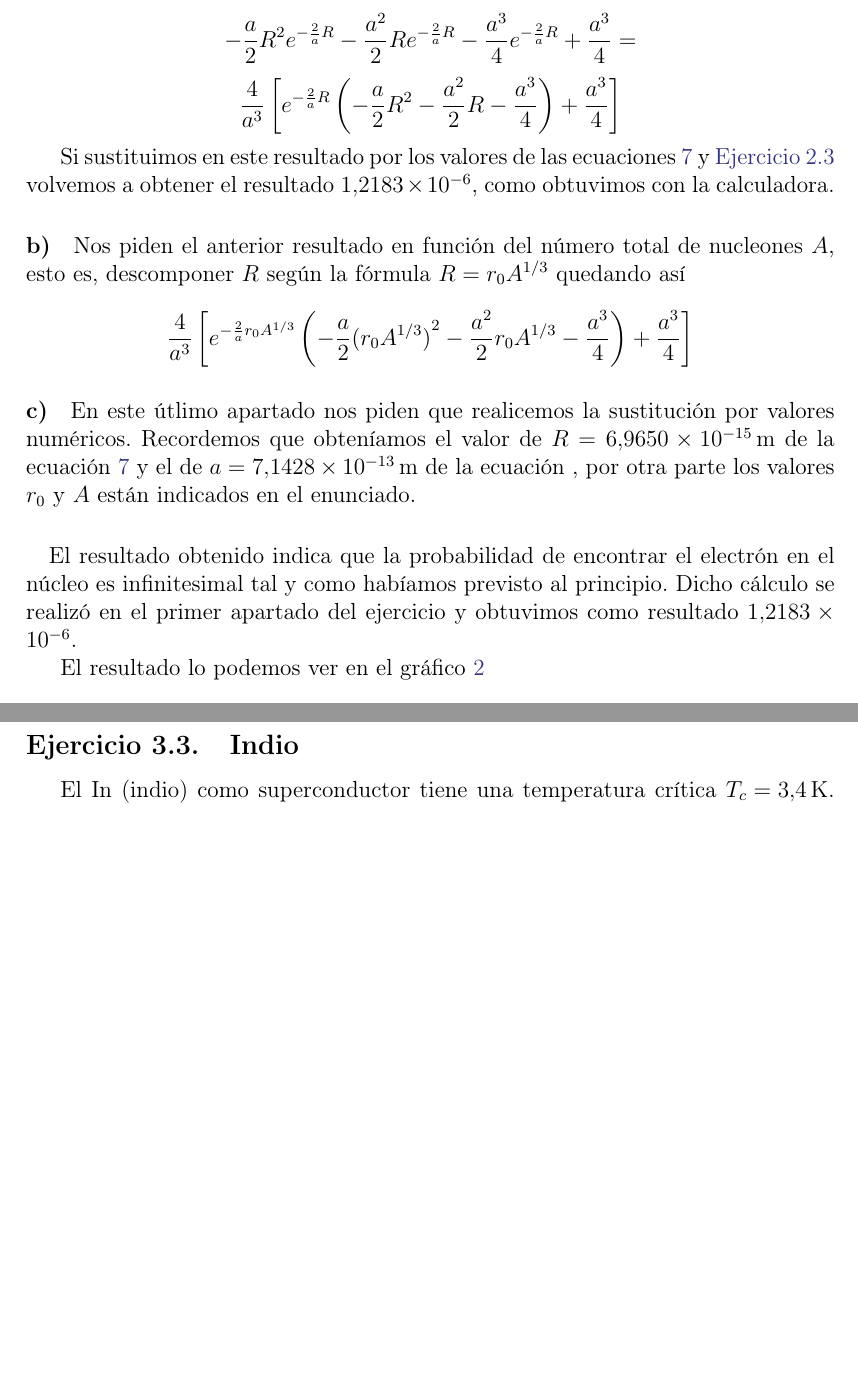
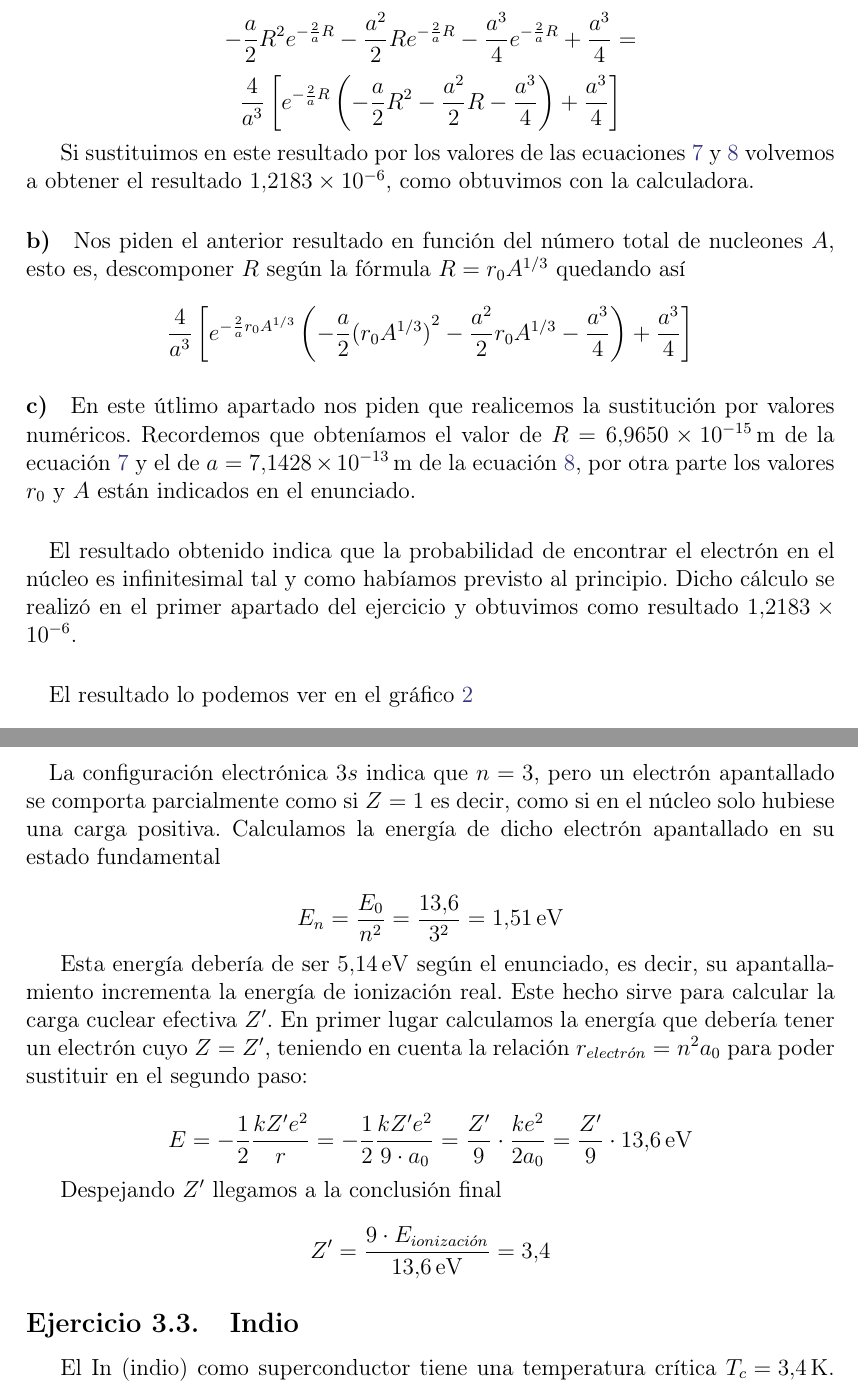
Before and after one commit to profesors/FF3, a LaTeX paper (FF3_2015_Resuelto.tex): two parts of pages 8 and 9 of 9 before the commit and two parts of pages 8 and 9 of 10 after it, joined at a grey line, cut so that both start at the same text, the shorter picture padded with empty space. Compiled offline with pdfLaTeX.

Commit message:
Terminado ejercicio 3.2

```diff
--- a/FF3_2015_Resuelto.tex
+++ b/FF3_2015_Resuelto.tex
@@ -431,7 +431,7 @@
     $$-\frac{a}{2}R^2e^{-\frac{2}{a}R} - \frac{a^2}{2}Re^{-\frac{2}{a}R}-\frac{a^3}{4}e^{-\frac{2}{a}R}+\frac{a^3}{4} =$$
     $$\frac{4}{a^3}\left[e^{-\frac{2}{a}R}\left(-\frac{a}{2}R^2-\frac{a^2}{2}R-\frac{a^3}{4}\right)+\frac{a^3}{4}\right]$$
 
-    Si sustituimos en este resultado por los valores de las ecuaciones \ref{eq:radio_nucleo_atomico} y \ref{eq:calcula_de_a}
+    Si sustituimos en este resultado por los valores de las ecuaciones \ref{eq:radio_nucleo_atomico} y \ref{eq:calculo_de_a}
     volvemos a obtener el resultado \num{1.2183d-6}, como obtuvimos con la calculadora.
     %$$\int_{0}{R} r^2 \cdot e^{-\frac{2}{a}r} dr$$
 
@@ -442,13 +442,13 @@
 
     \paragraph{c)} En este útlimo apartado nos piden que realicemos la sustitución por valores numéricos. Recordemos que obteníamos
     el valor de $R=\SI{6.9650d-15}{\meter}$ de la ecuación \ref{eq:radio_nucleo_atomico} y el de $a=\SI{7.1428d-13}{\meter}$ de la
-    ecuación \label{eq:calcula_de_a}, por otra parte los valores $r_0$ y $A$ están indicados en el enunciado.
+    ecuación \ref{eq:calculo_de_a}, por otra parte los valores $r_0$ y $A$ están indicados en el enunciado.
 
     \paragraph{} El resultado obtenido indica que la probabilidad de encontrar el electrón en el núcleo es infinitesimal tal
     y como habíamos previsto al principio. Dicho cálculo se realizó en el primer apartado del ejercicio y obtuvimos como
     resultado $\num{1.2183d-6}$.
 
-    El resultado lo podemos ver en el gráfico \ref{gr:probabilidad_radio_electron}
+    \paragraph{} El resultado lo podemos ver en el gráfico \ref{gr:probabilidad_radio_electron}
 
     \begin{figure}[ht]
       \centering
@@ -484,6 +481,29 @@
     entonces usando un átomo de tipo hidrógeno con número atómico efectivo $Z'$. Sea entonces
     un electrón externo del átomo de sodio que ocupa el nivel atómico 3s y cuya energía
     de ionización es \SI{5.14}{\electronvolt}. Obtenga el valor de $Z'$ para ese electrón del sodio.
+
+    \paragraph{\textbf{Solución}}
+
+    \paragraph{} La configuración electrónica $3s$ indica que $n=3$, pero un electrón apantallado se comporta
+    parcialmente como si $Z=1$ es decir, como si en el núcleo solo hubiese una carga positiva. Calculamos
+    la energía de dicho electrón apantallado en su estado fundamental
+
+    $$E_n = \frac{E_0}{n^2} = \frac{\num{13.6}}{3^2} = \SI{1.51}{\electronvolt}$$
+
+    Esta energía debería de ser \SI{5.14}{\electronvolt} según el enunciado, es decir,
+    su apantallamiento incrementa la energía de ionización real. Este hecho sirve
+    para calcular la carga cuclear efectiva $Z'$. En primer lugar calculamos la
+    energía que debería tener un electrón cuyo $Z = Z'$, teniendo en cuenta la relación
+    $r_{electr\acute{o}n} = n^2 a_0$ para poder sustituir en el segundo paso:
+
+    $$E=-\frac{1}{2}\frac{kZ'e^2}{r} = -\frac{1}{2}\frac{k Z' e^2}{9 \cdot a_0} = \frac{Z'}{9}\cdot \frac{k e^2}{2 a_0}=
+    \frac{Z'}{9}\cdot \SI{13.6}{\electronvolt}$$
+
+
+
+    Despejando $Z'$ llegamos a la conclusión final
+
+    $$Z'=\frac{9 \cdot E_{ionizaci\acute{o}n}}{\SI{13.6}{\electronvolt}} = \num{3.4}$$
 
     % Sept 2016 Ejercicio 3    ==========================================
     \subsection{Indio}
```
Also changed, not shown: FF3_2015_Resuelto.tex (11 more changed lines).
